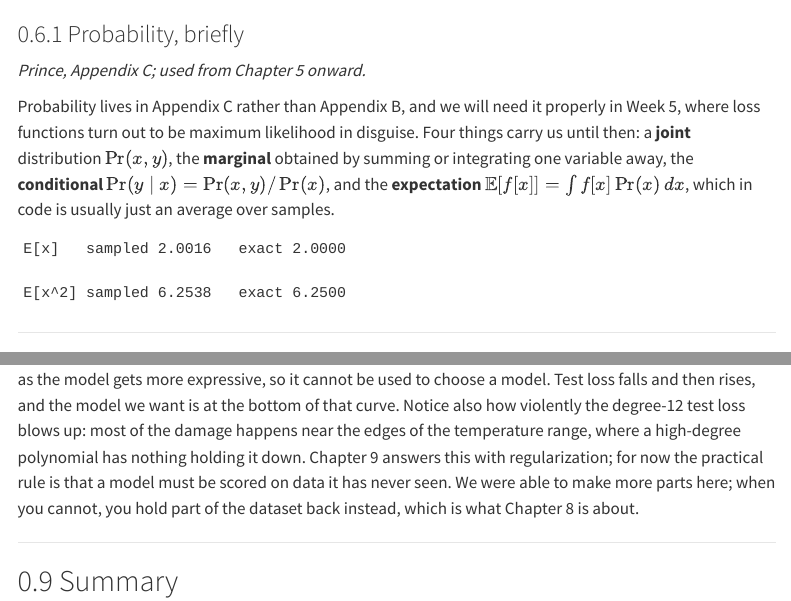
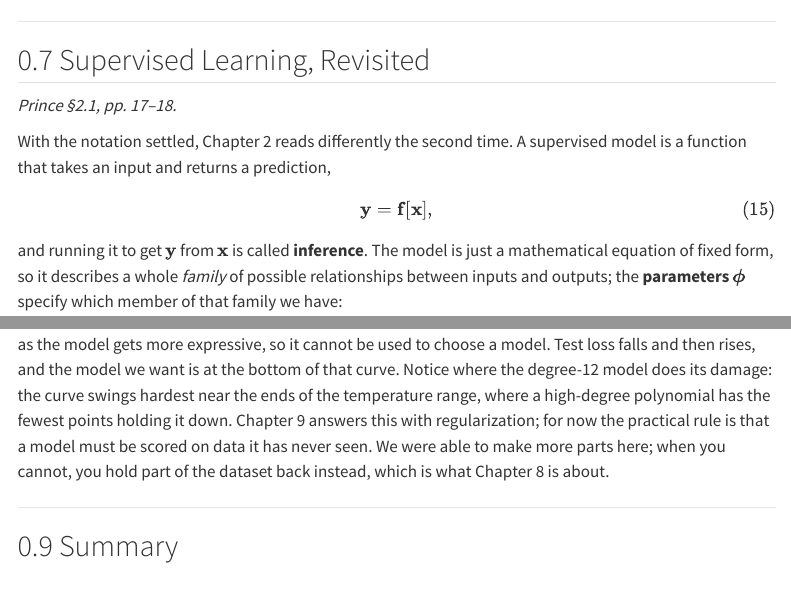
Before and after one commit to harunpirim/IMSE774-NeuralNetworks, a Quarto document (notes/02-math-background.qmd): the page in a window 1100 px wide, from 10450 px down, and a second part further down, joined at a grey line. Rendered offline with R 4.5, knitr and Pandoc in place of Quarto, with nearby package versions; some code elsewhere in the file could not run offline; menus at the side of the page are left out.

Commit message:
Drop the probability preview from the Week 2 note
Probability is Appendix C, not Appendix B, and the four-line preview was
the one part of the note that summarized material the week does not
actually cover. Chapter 5 introduces it properly.

Removing the section also removes its sampling cell, which shifts the
random stream for the linear regression data, so the printed numbers
downstream all change. Three prose claims are re-checked against the new
output: the gradient descent loss is now close to double the minimum
rather than a third above it, and the degree-12 polynomial overfits
visibly rather than catastrophically, so the caption claims what the
figure now shows.

````diff
--- a/notes/02-math-background.qmd
+++ b/notes/02-math-background.qmd
@@ -751,26 +751,6 @@
 print("agree    :", torch.allclose(phi.grad, analytic, atol=1e-5))
 ```
 
-### Probability, briefly
-
-*Prince, Appendix C; used from Chapter 5 onward.*
-
-Probability lives in Appendix C rather than Appendix B, and we will need it
-properly in Week 5, where loss functions turn out to be maximum likelihood in
-disguise. Four things carry us until then: a **joint** distribution
-$\Pr(x, y)$, the **marginal** obtained by summing or integrating one variable
-away, the **conditional** $\Pr(y \mid x) = \Pr(x, y) / \Pr(x)$, and the
-**expectation** $\mathbb{E}[f[x]] = \int f[x]\Pr(x)\,dx$, which in code is
-usually just an average over samples.
-
-```{python}
-#| label: expectation
-
-samples = np.random.normal(loc=2.0, scale=1.5, size=100_000)
-print(f"E[x]   sampled {samples.mean():.4f}   exact 2.0000")
-print(f"E[x^2] sampled {(samples ** 2).mean():.4f}   exact {2.0**2 + 1.5**2:.4f}")
-```
-
 ---
 
 ## Supervised Learning, Revisited
@@ -1121,9 +1101,9 @@
 The ordering of those six numbers is the whole of Chapter 8 in miniature.
 Training loss falls monotonically as the model gets more expressive, so it cannot
 be used to choose a model. Test loss falls and then rises, and the model we want
-is at the bottom of that curve. Notice also how violently the degree-12 test loss
-blows up: most of the damage happens near the edges of the temperature range,
-where a high-degree polynomial has nothing holding it down. Chapter 9 answers
+is at the bottom of that curve. Notice where the degree-12 model does its damage:
+the curve swings hardest near the ends of the temperature range, where a
+high-degree polynomial has the fewest points holding it down. Chapter 9 answers
 this with regularization; for now the practical rule is that a model must be
 scored on data it has never seen. We were able to make more parts here; when you
 cannot, you hold part of the dataset back instead, which is what Chapter 8 is
````
Also changed, not shown: notes/02-math-background.qmd (5 more changed lines), 1 other file.
